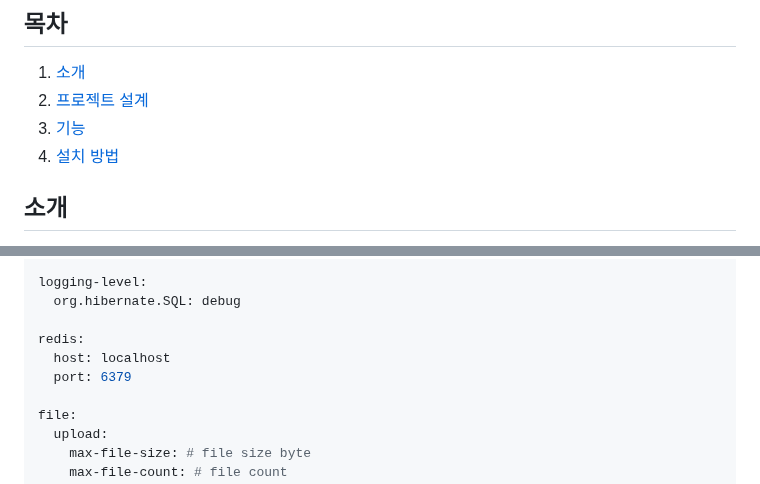
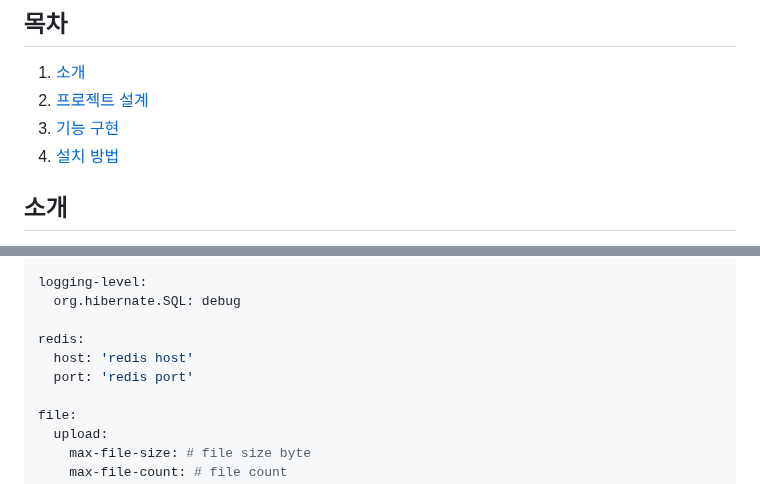
Before and after one commit to wken5577/AllForShop, a Markdown page: README.md, 2 parts joined by grey strips. GitHub-like rendering.

```diff
--- a/README.md
+++ b/README.md
@@ -5,7 +5,7 @@
 ## 목차
 1. [소개](#소개)
 2. [프로젝트 설계](#프로젝트-설계)
-3. [기능](#기능)
+3. [기능 구현](#기능-구현)
 4. [설치 방법](#설치-방법)
 
 
@@ -85,8 +144,8 @@ logging-level:
   org.hibernate.SQL: debug
 
 redis:
-  host: localhost
-  port: 6379
+  host: 'redis host'
+  port: 'redis port'
 
 file:
   upload:
```
Also changed, not shown: other parts of README.md (+61 -2 lines).
